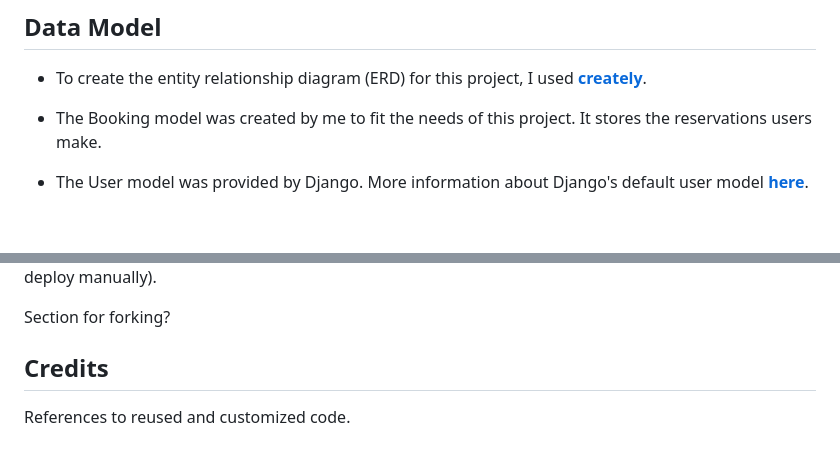
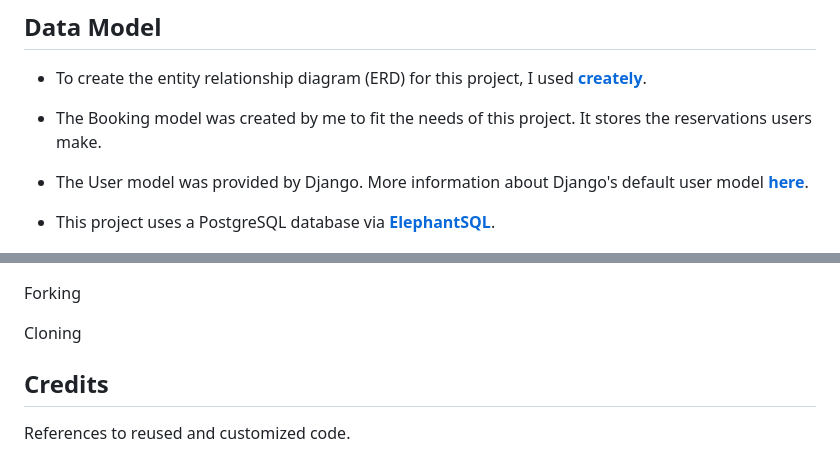
Before and after one commit to gustafsson96/the-swede-restaurant, a Markdown page: README.md, 2 parts joined by grey strips. Drawn GitHub-style; blank space fills up the shorter version.

Commit message:
Add sections to deployment in README.md

```diff
--- a/README.md
+++ b/README.md
@@ -259,6 +259,8 @@ Sections were planned to stack on top of each other on smaller screens in additi
 * The Booking model was created by me to fit the needs of this project. It stores the reservations users make.
 
 * The User model was provided by Django. More information about Django's default user model **[here](https://docs.djangoproject.com/en/3.2/ref/contrib/auth/)**.
+
+* This project uses a PostgreSQL database via **[ElephantSQL](https://www.elephantsql.com/)**.
 
 ![screenshot of ERD diagram](/documentation/images/ERD-Diagram.png)
 
@@ -454,6 +514,8 @@ Final deployment after project is done.
 (Remember to set debug to FALSE and deploy manually).
 
-Section for forking?
+Forking
+
+Cloning
 
 ## Credits
 
```
Also changed, not shown: other parts of README.md (+65 -7 lines), documentation/images/settingspy.png (added).
